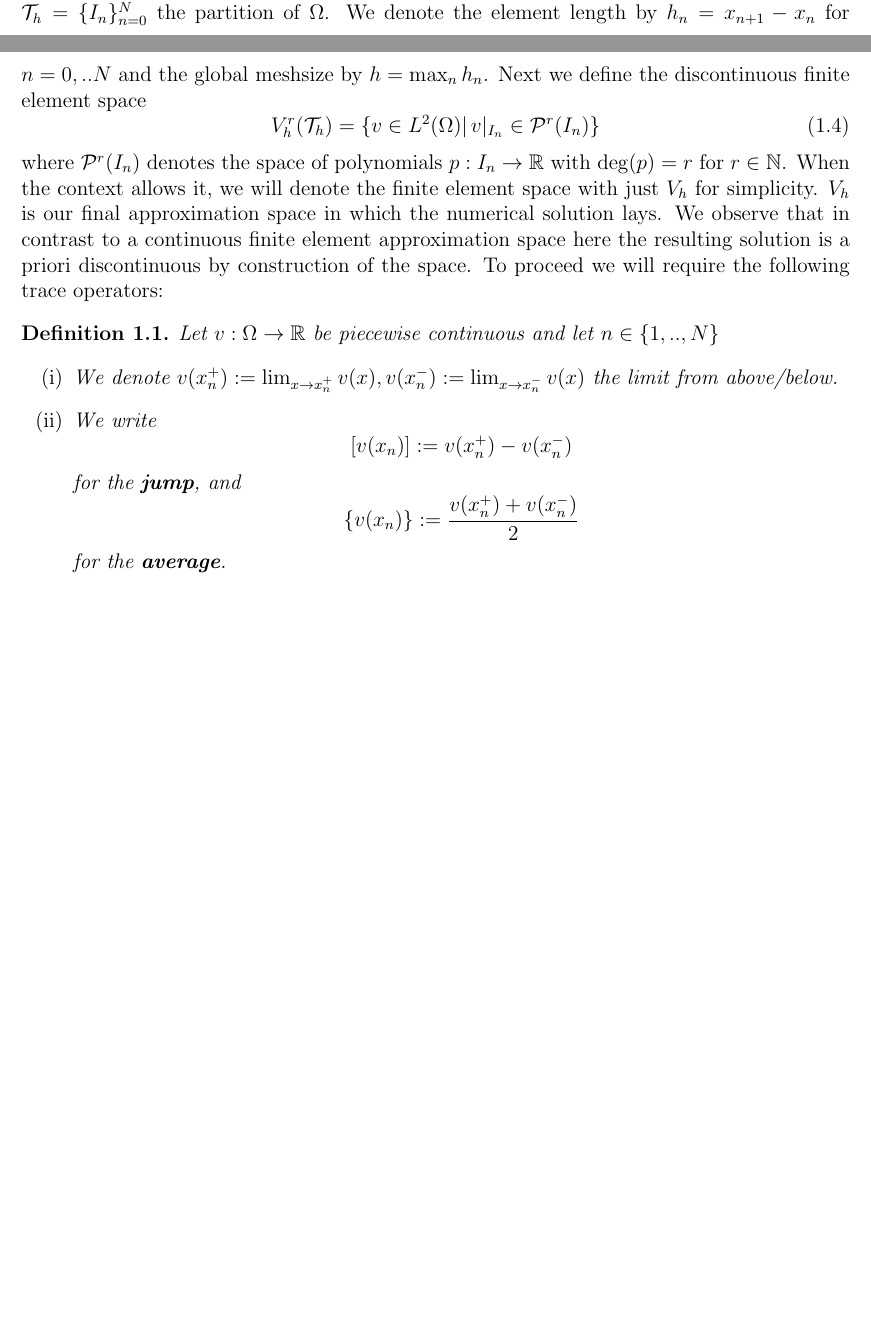
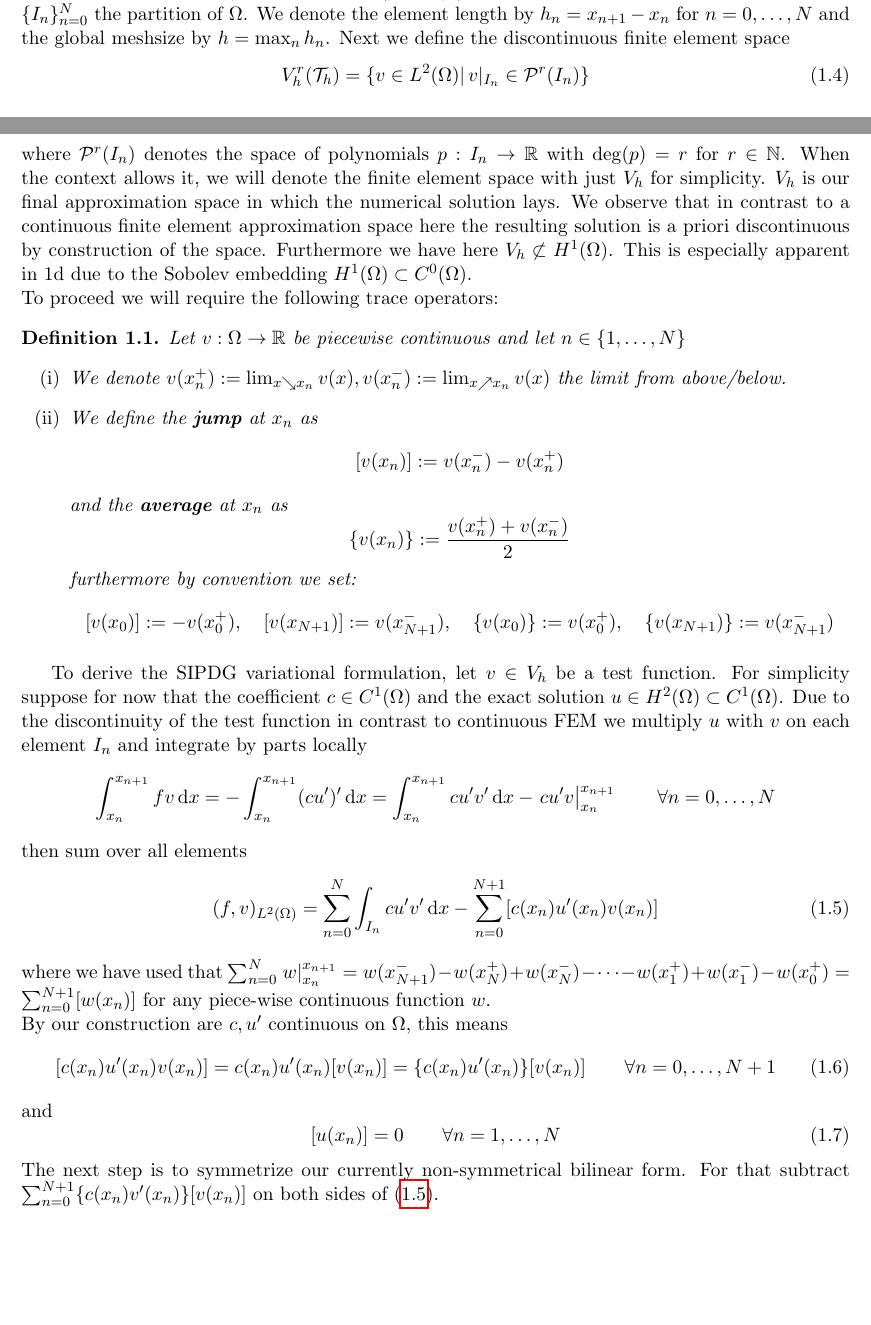
Before and after one commit to MauroMorini/Master_Thesis_2025, a LaTeX document (report/main.tex, which reads report/chapters/elliptic.tex): two parts of pages 3 and 4 of 5, joined at a grey line, cut so that both start at the same text, the shorter picture padded with empty space. Compiled offline with pdfLaTeX.

Commit message:
wrote second page

```diff
--- a/report/chapters/elliptic.tex
+++ b/report/chapters/elliptic.tex
@@ -46,22 +54,62 @@ $V_h$ is our final approximation space in which the numerical solution
 lays.
 We observe that in contrast to a continuous finite element approximation space
 here the resulting solution is a priori discontinuous by construction
-of the space. To proceed we will require the following trace operators:
+of the space. Furthermore we have here $V_h \not\subset H^1(\Omega)$.
+This is especially apparent in 1d due to the Sobolev embedding $H^1(\Omega) \subset C^0(\Omega)$. \\
+To proceed we will require the following trace operators:
 
 \begin{definition}
     Let $v:\Omega \to \mathbb{R}$ be piecewise continuous and let $n \in
-    \{1,..,N\}$
+    \{1,\ldots,N\}$
     \begin{enumerate}[label=\textnormal{(\roman*)}]
-        \item We denote $v(x_n^+) := \lim_{x \to x_n^+} v(x), v(x_n^-) := \lim_{x \to x_n^-} v(x)$
+        \item We denote $v(x_n^+) := \lim_{x \searrow x_n} v(x), v(x_n^-) := \lim_{x \nearrow x_n} v(x)$
         the limit from above/below.
-        \item We write
+        \item We define the \textbf{jump} at $x_n$ as
         \[
-            [v(x_n)]:= v(x_n^+) - v(x_n^-)
+        [v(x_n)]:= v(x_n^-) - v(x_n^+)
         \]
-        for the \textbf{jump}, and
+        and the \textbf{average} at $x_n$ as
         \[
             \{v(x_n)\}:= \frac{v(x_n^+) + v(x_n^-)}{2}
         \]
-        for the \textbf{average}.
+        furthermore by convention we set:
+        \[
+            [v(x_0)] := -v(x_0^+),\quad [v(x_{N+1})] := v(x_{N+1}^-),\quad
+            \{v(x_0)\}:=v(x_0^+),\quad \{v(x_{N+1})\}:= v(x_{N+1}^-)
+        \]
     \end{enumerate}
 \end{definition}
+
+To derive the SIPDG variational formulation, let $v \in V_h$ be a test
+function. For simplicity suppose for now that the coefficient $c \in C^1(\Omega)$ and
+the exact solution $u \in H^2(\Omega) \subset C^1(\Omega)$.
+Due to the discontinuity of the test function in contrast to
+continuous FEM we multiply $u$ with $v$ on each element $I_n$
+and integrate by parts locally
+\begin{equation*}
+    \int_{x_n}^{x_{n+1}} fv\, \text{d}x = -\int_{x_n}^{x_{n+1}} (cu')'\, \text{d}x
+    = \int_{x_n}^{x_{n+1}} cu'v'\, \text{d}x
+    - \left. cu'v\right|_{x_n}^{x_{n+1}} \qquad \forall n=0,\ldots,N
+\end{equation*}
+then sum over all elements
+\begin{equation}
+    \label{eq:elliptic_sipdg_var_form_incomplete}
+    (f,v)_{L^2(\Omega)} = \sum_{n=0}^N \int_{I_n} cu'v'\, \text{d}x
+    -\sum_{n=0}^{N+1} [c(x_n)u'(x_n)v(x_n)]
+\end{equation}
+where we have used that $\sum_{n=0}^N \left. w \right|_{x_n}^{x_{n+1}} = w(x_{N+1}^-) -
+w(x_{N}^+) + w(x_{N}^-) - \cdots - w(x_1^+) + w(x_1^-) - w(x_0^+) = \sum_{n=0}^{N+1} [w(x_n)]$ for any piece-wise continuous function $w$.
+\\
+By our construction are $c, u'$ continuous on $\Omega$, this means
+\begin{equation}
+    \label{eq:id_1_cu_jump_zero}
+        [c(x_n)u'(x_n)v(x_n)] = c(x_n)u'(x_n)[v(x_n)] = \{c(x_n)u'(x_n)\}[v(x_n)] \qquad \forall n=0,\ldots,N+1
+\end{equation}
+and
+\begin{equation}
+    \label{eq:id_2_u_jump_zero}
+    [u(x_n)] = 0 \qquad \forall n=1,\ldots,N
+\end{equation}
+The next step is to symmetrize our currently non-symmetrical bilinear form.
+For that subtract $\sum_{n=0}^{N+1} \{c(x_n)v'(x_n)\}[v(x_n)]$ on both sides of
+(\ref{eq:elliptic_sipdg_var_form_incomplete}).
--- a/report/main.tex
+++ b/report/main.tex
@@ -1,5 +1,5 @@
 %! TEX root = main.tex
-\documentclass[12pt]{report}
+\documentclass[11pt]{report}
 \input{preamble}
 
 \title{SIP Discontinuous Galerkin implementation for elliptic and hyperbolic problems in 1d}
```
Also changed, not shown: report/chapters/elliptic.tex (14 more changed lines).
